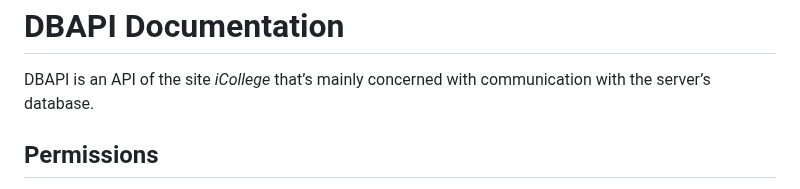
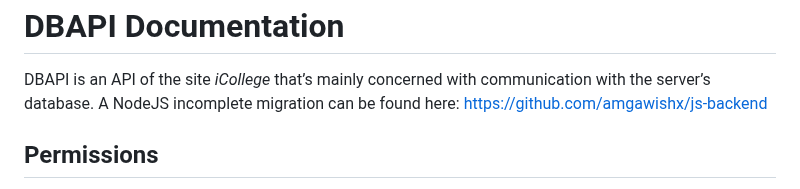
Before and after one commit to amgawishx/e_learning-django-backend, a Markdown page: readme.md, the part around the change. Drawn GitHub-style.

```diff
--- a/readme.md
+++ b/readme.md
@@ -10,6 +10,7 @@ DBAPI Documentation
 ===================
 
 DBAPI is an API of the site _iCollege_ that’s mainly concerned with communication with the server’s database.
+A NodeJS incomplete migration can be found here: https://github.com/amgawishx/js-backend
 
 Permissions
 -----------
```
